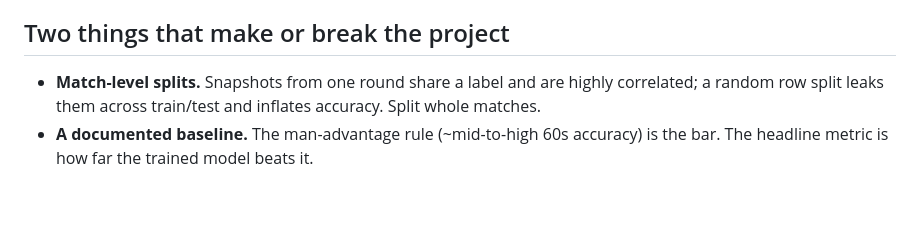
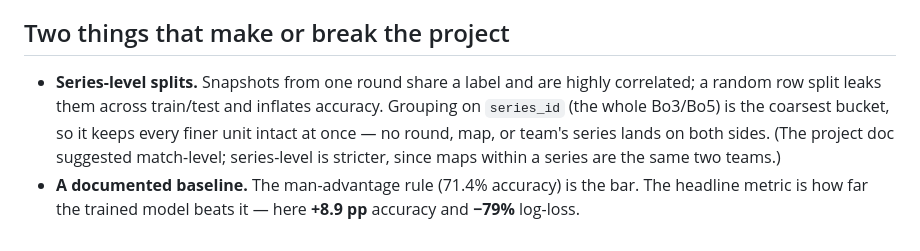
Before and after one commit to tomschelske/cs2-classification-model, a Markdown page: README.md, the part around the change. Rendered like a GitHub page; blank space fills up the shorter version.

Commit message:
README: correct make-or-break section to series-level splits
Reflect what the code actually does (group on series_id, stricter than the
doc's match-level suggestion) and cite the real baseline delta.

Co-Authored-By: Claude Opus 4.8 <noreply@anthropic.com>

```diff
--- a/README.md
+++ b/README.md
@@ -101,8 +101,12 @@ python notebooks/phase5_interpret.py
 
 ## Two things that make or break the project
 
-- **Match-level splits.** Snapshots from one round share a label and are highly
+- **Series-level splits.** Snapshots from one round share a label and are highly
   correlated; a random row split leaks them across train/test and inflates
-  accuracy. Split whole matches.
-- **A documented baseline.** The man-advantage rule (~mid-to-high 60s accuracy)
-  is the bar. The headline metric is how far the trained model beats it.
+  accuracy. Grouping on `series_id` (the whole Bo3/Bo5) is the coarsest bucket, so
+  it keeps every finer unit intact at once — no round, map, or team's series lands
+  on both sides. (The project doc suggested match-level; series-level is stricter,
+  since maps within a series are the same two teams.)
+- **A documented baseline.** The man-advantage rule (71.4% accuracy) is the bar.
+  The headline metric is how far the trained model beats it — here **+8.9 pp**
+  accuracy and **−79%** log-loss.
```
